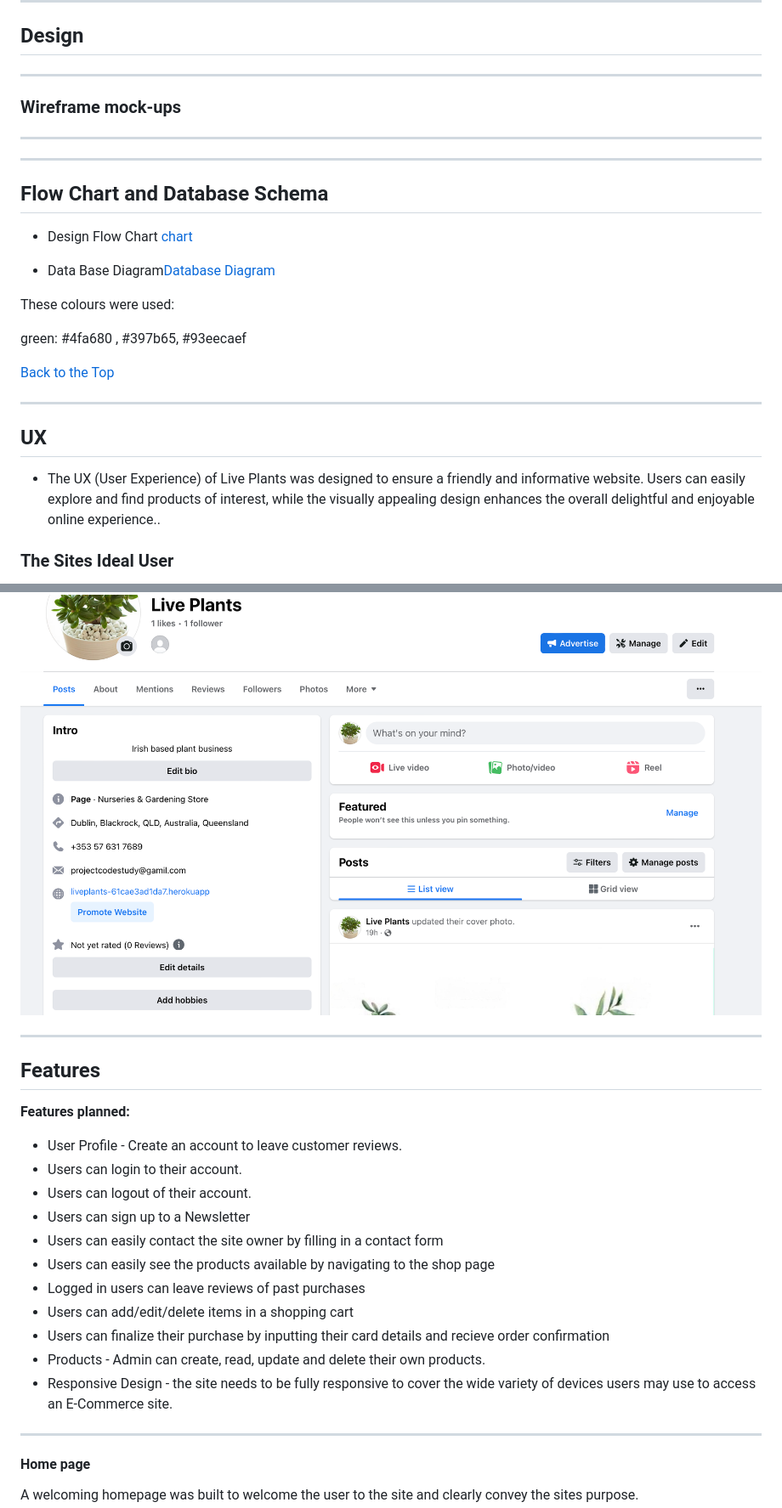
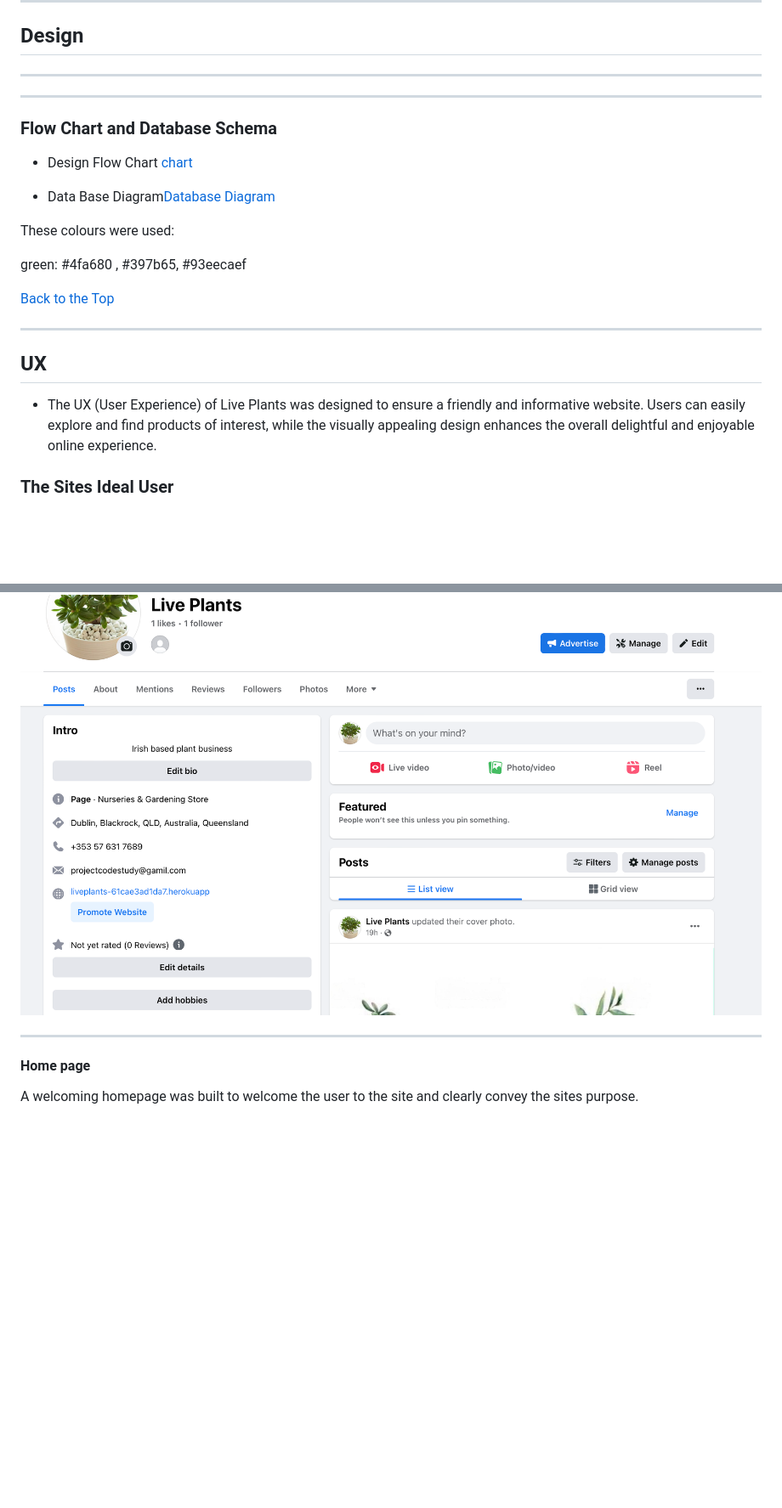
Before and after one commit to MinuMThomas/LivePlants, a Markdown page: README.md, 2 parts joined by grey strips. Shown: that part at 85% size. GitHub-like rendering; blank space fills up the shorter version.

```diff
--- a/README.md
+++ b/README.md
@@ -51,12 +51,8 @@ This website is designed as the final project for the Code Institute Diploma in
 ## Design
 -------
 
-### Wireframe mock-ups
 ---
-
-
----
-##  Flow Chart and Database Schema
+###  Flow Chart and Database Schema
 
 - Design Flow Chart [chart](./readme_images/pp5-flowchart.png)
 
@@ -73,7 +69,7 @@ green: #4fa680 , #397b65, #93eecaef
 ---
 
 ## UX
-*  The UX (User Experience) of Live Plants was designed to ensure a friendly and informative website. Users can easily explore and find products of interest, while the visually appealing design enhances the overall delightful and enjoyable online experience..
+*  The UX (User Experience) of Live Plants was designed to ensure a friendly and informative website. Users can easily explore and find products of interest, while the visually appealing design enhances the overall delightful and enjoyable online experience.
 
 ### The Sites Ideal User
 * The ideal user for Live Plants is anyone who has an interest in plants, gardening, or adding greenery to their surroundings. Whether you're a beginner looking to start your plant collection or an experienced gardener seeking new additions, Live Plants caters to users of all levels. The site welcomes plant enthusiasts of various ages and backgrounds, providing a platform to explore and purchase a wide range of plants conveniently.
@@ -183,24 +177,6 @@ To achieve high search engine rankings, the website implemented various SEO tech
 
 #### **Facebook Page**
 ![Facebook Page](./readme_images/fb_page1.png)
-
----
-
-## Features
-
-**Features planned:**
-* User Profile - Create an account to leave customer reviews.
-* Users can login to their account.
-* Users can logout of their account.
-* Users can sign up to a Newsletter
-* Users can easily contact the site owner by filling in a contact form
-* Users can easily see the products available by navigating to the shop page
-* Logged in users can leave reviews of past purchases
-* Users can add/edit/delete items in a shopping cart
-* Users can finalize their purchase by inputting their card details and recieve order confirmation
-* Products - Admin can create, read, update and delete their own products.
-* Responsive Design - the site needs to be fully responsive to cover the wide variety of devices users may use to access an E-Commerce site.
-
 
 ---
 #### Home page
```
Also changed, not shown: other parts of README.md (+31 -48 lines), TESTING.md (+2 -2 lines), readme_images/mailchimp_js.png (added), readme_images/stripe_js.png (added).
